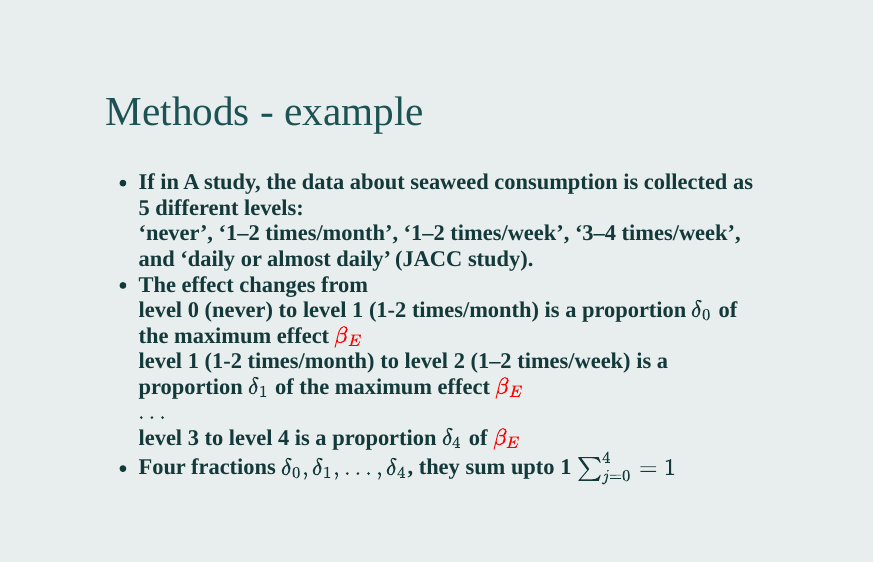
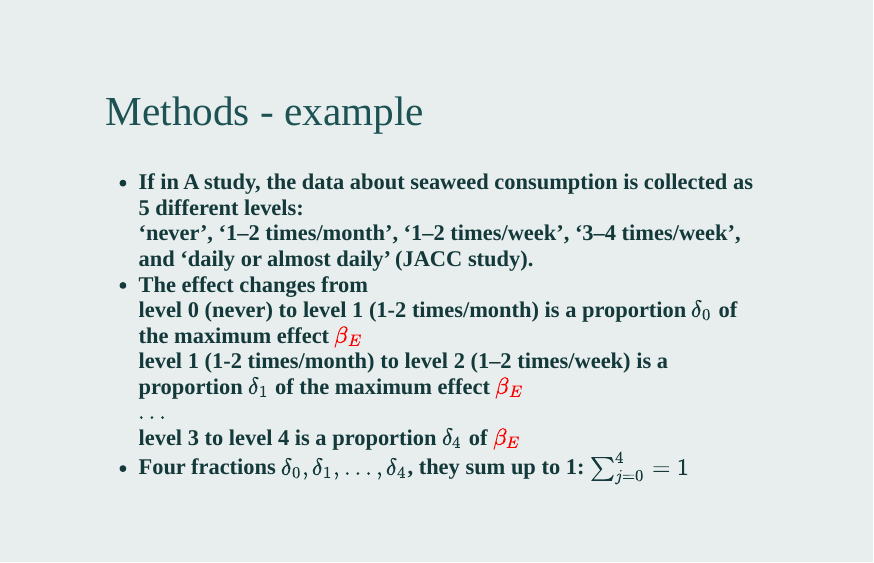
Before and after one commit to winterwang/ACC_seaweed, an R Markdown document (index.Rmd): page 18 of 20. The pictures show the slides in the output file index.html that the author committed with the source; the slides are laid out offline by our stand-in for remark.js, each with all of its steps uncovered, in fonts that may differ from those the slides ask for, and without slide numbers, shadows or browser add-ons.

Commit message:
updated type P18

```diff
--- a/index.Rmd
+++ b/index.Rmd
@@ -243,7 +243,7 @@ class: middle
 level 1 (1-2 times/month) to level 2 (1–2 times/week) is a proportion $\delta_1$ of the maximum effect  $\color{red}{\beta_E}$ <br>
 $\dots$ <br>
 level 3 to level 4 is a proportion $\delta_4$ of  $\color{red}{\beta_E}$
-- Four fractions $\delta_0, \delta_1, \dots, \delta_4$, they sum upto 1 $\sum_{j=0}^4 = 1$
+- Four fractions $\delta_0, \delta_1, \dots, \delta_4$, they sum up to 1: $\sum_{j=0}^4 = 1$
 ]
 ]
 
```
Also changed, not shown: index.html.
